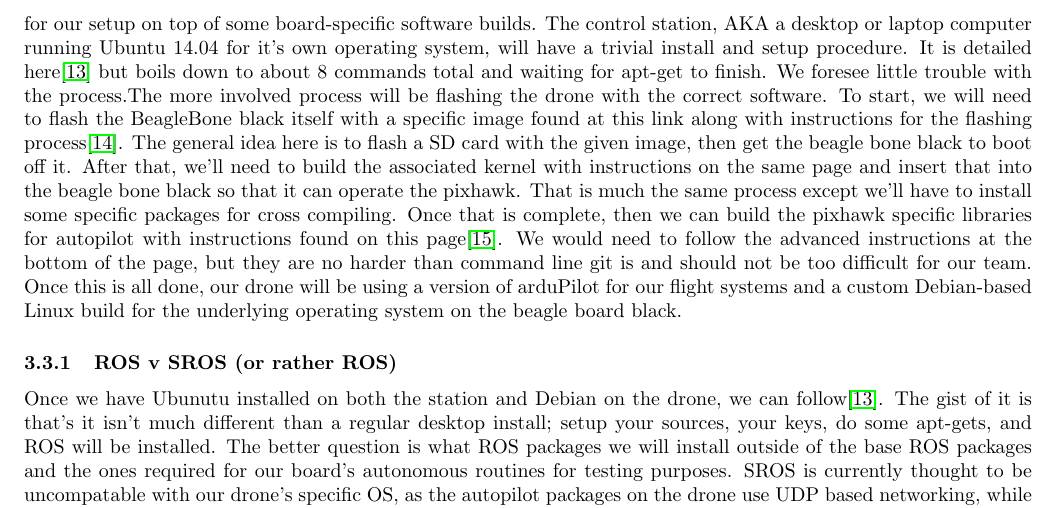
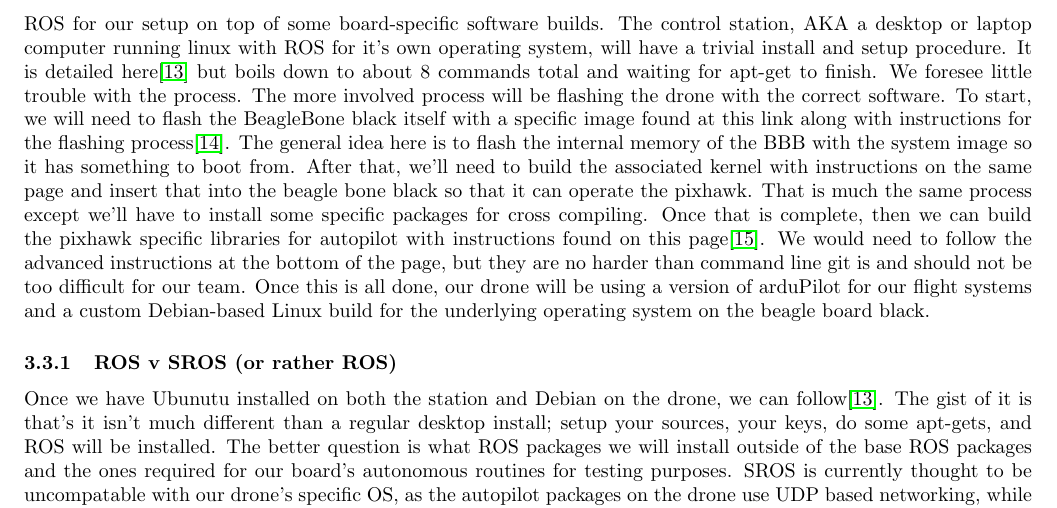
Before and after one commit to giacoppd/Security-For-Robotics, a LaTeX paper (docs/design_doc/design_doc.tex): part of page 6 of 7, cut so that both start at the same text. Compiled offline with LaTeX, dvips and Ghostscript.

Commit message:
Changed a bit in Drone OS from 'We will flash to the SD card' to 'we will flash to the internal memory and boot off that'

```diff
--- a/docs/design_doc/design_doc.tex
+++ b/docs/design_doc/design_doc.tex
@@ -272,12 +272,12 @@ The control station wireless shouldn't be any different than the drone's, and ma
 \subsection{Drone OS}
 For the purposes of the OS, it is not so much it's design as it is it's execution, as most of the OS has been decided with
 the requirements of our pixhawk cape. We will be using ROS Indigo, which is the recommended version of ROS for our setup on top
-of some board-specific software builds. The control station, AKA a desktop or laptop computer running Ubuntu 14.04 for it's own
+of some board-specific software builds. The control station, AKA a desktop or laptop computer running linux with ROS for it's own
 operating system, will have a trivial install and setup procedure. It is detailed here\cite{Indigo} but boils down to about 8
-commands total and waiting for apt-get to finish. We foresee little trouble with the process.The more involved process will be
+commands total and waiting for apt-get to finish. We foresee little trouble with the process. The more involved process will be
 flashing the drone with the correct software. To start, we will need to flash the BeagleBone black itself with a specific image
-found at this link along with instructions for the flashing process\cite{buildingBBB}. The general idea here is to flash a SD
-card with the given image, then get the beagle bone black to boot off it. After that, we'll need to build the associated kernel
+found at this link along with instructions for the flashing process\cite{buildingBBB}. The general idea here is to flash the internal
+memory of the BBB with the system image so it has something to boot from. After that, we'll need to build the associated kernel
 with instructions on the same page and insert that into the beagle bone black so that it can operate the pixhawk. That is much
 the same process except we'll have to install some specific packages for cross compiling. Once that is complete, then we can
 build the pixhawk specific libraries for autopilot with instructions found on this page\cite{buildingPX}. We would need to
```
